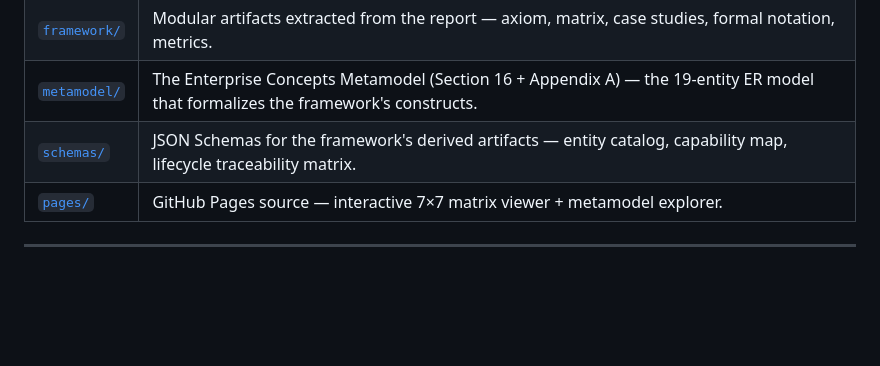
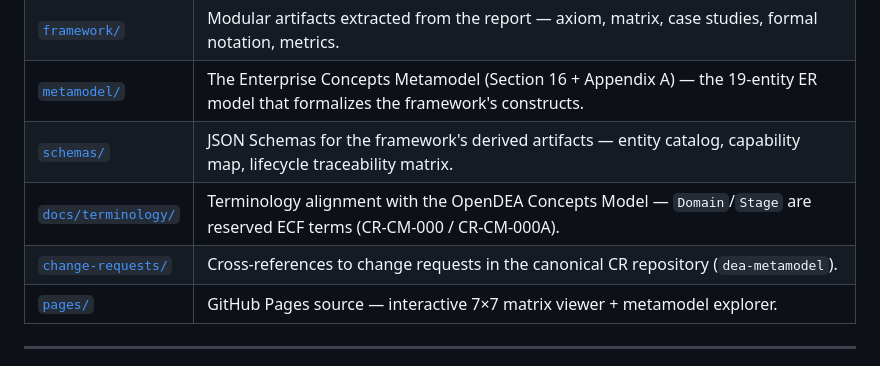
Before and after one commit to technehub-labs/dea-metaframework, a Markdown page: README.md, the part around the change. Rendered like a GitHub page; blank space fills up the shorter version.

```diff
--- a/README.md
+++ b/README.md
@@ -28,6 +28,8 @@ catalogs, the conceptual layer above the tooling.
 | [`framework/`](./framework) | Modular artifacts extracted from the report — axiom, matrix, case studies, formal notation, metrics. |
 | [`metamodel/`](./metamodel) | The Enterprise Concepts Metamodel (Section 16 + Appendix A) — the 19-entity ER model that formalizes the framework's constructs. |
 | [`schemas/`](./schemas) | JSON Schemas for the framework's derived artifacts — entity catalog, capability map, lifecycle traceability matrix. |
+| [`docs/terminology/`](./docs/terminology) | Terminology alignment with the OpenDEA Concepts Model — `Domain`/`Stage` are reserved ECF terms (CR-CM-000 / CR-CM-000A). |
+| [`change-requests/`](./change-requests) | Cross-references to change requests in the canonical CR repository (`dea-metamodel`). |
 | [`pages/`](./pages) | GitHub Pages source — interactive 7×7 matrix viewer + metamodel explorer. |
 
 ---
```
Also changed, not shown: change-requests/CR-CM-000A-xref.md (added, +27 -0 lines), docs/terminology/concepts-model-alignment.md (added, +114 -0 lines).
